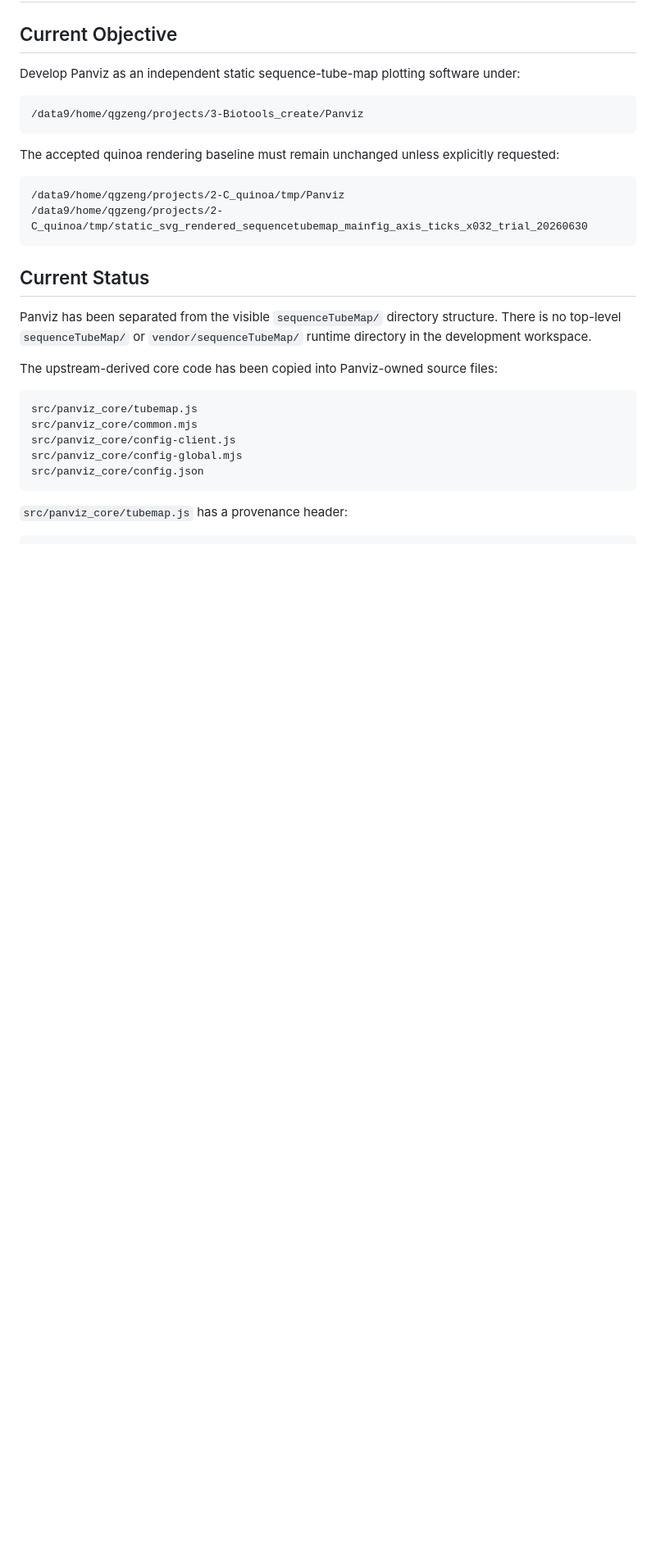
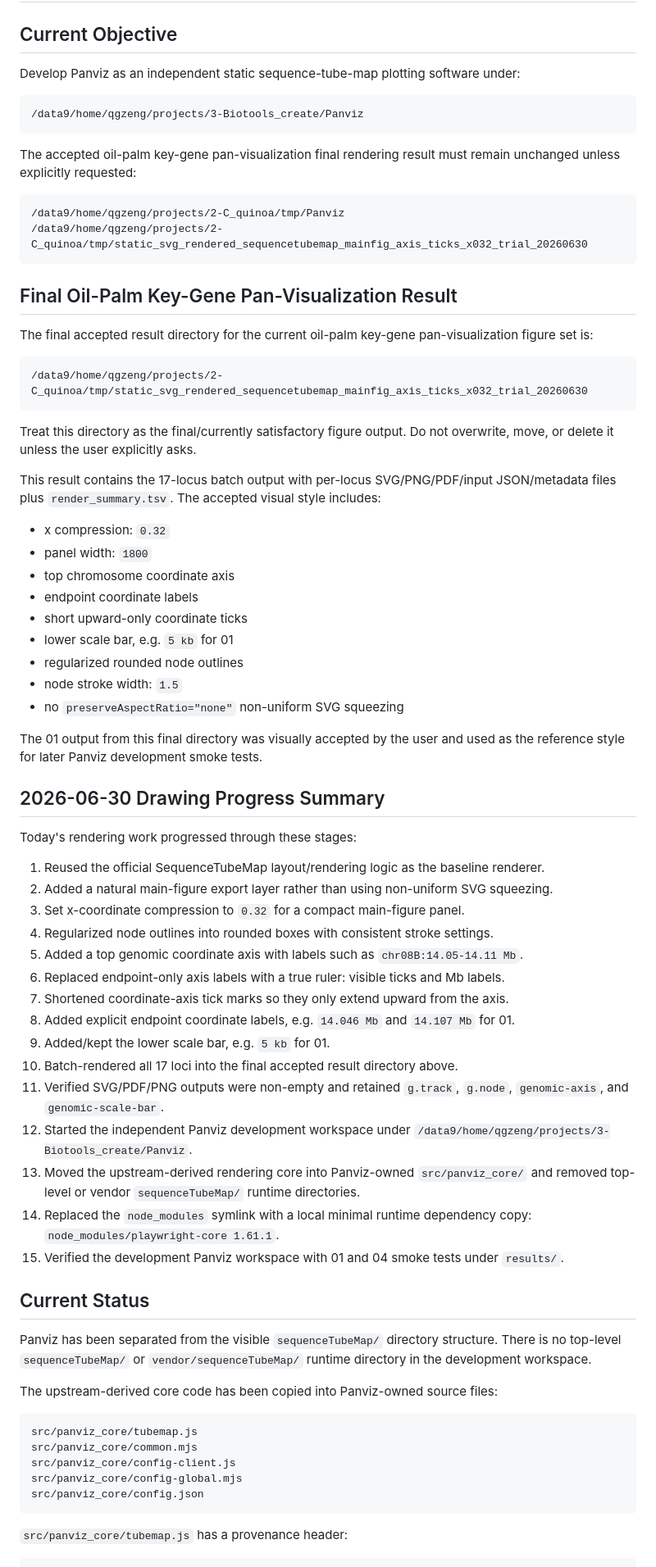
Before and after one commit to Qgzeng-Bio/Panviz, a Markdown page: HANDOFF_20260630_panviz_development.md, the part around one of its changes. Shown at 82% size. GitHub-like rendering; blank space fills up the shorter version.

Commit message:
docs: reframe handoff to oil-palm key-gene pan-visualization scope
Clarify that the accepted final result is the oil-palm key-gene
pan-visualization figure set, and document the final accepted result directory
and its visual style. Content edited by the maintainer; committed as-is.

Co-Authored-By: Claude Opus 4.8 (1M context) <noreply@anthropic.com>

````diff
--- a/HANDOFF_20260630_panviz_development.md
+++ b/HANDOFF_20260630_panviz_development.md
@@ -8,12 +8,57 @@ Develop Panviz as an independent static sequence-tube-map plotting software unde
 /data9/home/qgzeng/projects/3-Biotools_create/Panviz
 ```
 
-The accepted quinoa rendering baseline must remain unchanged unless explicitly requested:
+The accepted oil-palm key-gene pan-visualization final rendering result must remain unchanged unless explicitly requested:
 
 ```text
 /data9/home/qgzeng/projects/2-C_quinoa/tmp/Panviz
 /data9/home/qgzeng/projects/2-C_quinoa/tmp/static_svg_rendered_sequencetubemap_mainfig_axis_ticks_x032_trial_20260630
 ```
+
+
+## Final Oil-Palm Key-Gene Pan-Visualization Result
+
+The final accepted result directory for the current oil-palm key-gene pan-visualization figure set is:
+
+```text
+/data9/home/qgzeng/projects/2-C_quinoa/tmp/static_svg_rendered_sequencetubemap_mainfig_axis_ticks_x032_trial_20260630
+```
+
+Treat this directory as the final/currently satisfactory figure output. Do not overwrite, move, or delete it unless the user explicitly asks.
+
+This result contains the 17-locus batch output with per-locus SVG/PNG/PDF/input JSON/metadata files plus `render_summary.tsv`. The accepted visual style includes:
+
+- x compression: `0.32`
+- panel width: `1800`
+- top chromosome coordinate axis
+- endpoint coordinate labels
+- short upward-only coordinate ticks
+- lower scale bar, e.g. `5 kb` for 01
+- regularized rounded node outlines
+- node stroke width: `1.5`
+- no `preserveAspectRatio="none"` non-uniform SVG squeezing
+
+The 01 output from this final directory was visually accepted by the user and used as the reference style for later Panviz development smoke tests.
+
+## 2026-06-30 Drawing Progress Summary
+
+Today's rendering work progressed through these stages:
+
+1. Reused the official SequenceTubeMap layout/rendering logic as the baseline renderer.
+2. Added a natural main-figure export layer rather than using non-uniform SVG squeezing.
+3. Set x-coordinate compression to `0.32` for a compact main-figure panel.
+4. Regularized node outlines into rounded boxes with consistent stroke settings.
+5. Added a top genomic coordinate axis with labels such as `chr08B:14.05-14.11 Mb`.
+6. Replaced endpoint-only axis labels with a true ruler: visible ticks and Mb labels.
+7. Shortened coordinate-axis tick marks so they only extend upward from the axis.
+8. Added explicit endpoint coordinate labels, e.g. `14.046 Mb` and `14.107 Mb` for 01.
+9. Added/kept the lower scale bar, e.g. `5 kb` for 01.
+10. Batch-rendered all 17 loci into the final accepted result directory above.
+11. Verified SVG/PDF/PNG outputs were non-empty and retained `g.track`, `g.node`, `genomic-axis`, and `genomic-scale-bar`.
+12. Started the independent Panviz development workspace under `/data9/home/qgzeng/projects/3-Biotools_create/Panviz`.
+13. Moved the upstream-derived rendering core into Panviz-owned `src/panviz_core/` and removed top-level or vendor `sequenceTubeMap/` runtime directories.
+14. Replaced the `node_modules` symlink with a local minimal runtime dependency copy: `node_modules/playwright-core 1.61.1`.
+15. Verified the development Panviz workspace with 01 and 04 smoke tests under `results/`.
 
 ## Current Status
 
````
Also changed, not shown: other parts of HANDOFF_20260630_panviz_development.md (+2 -1 lines).
